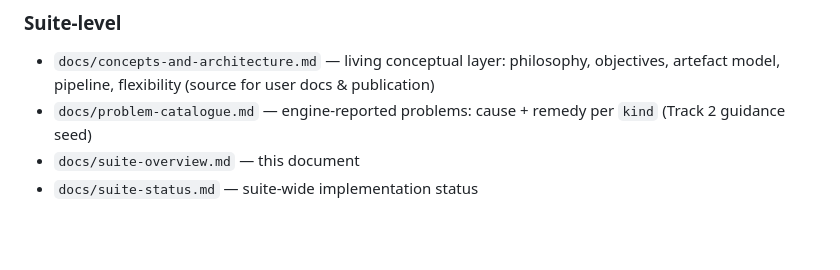
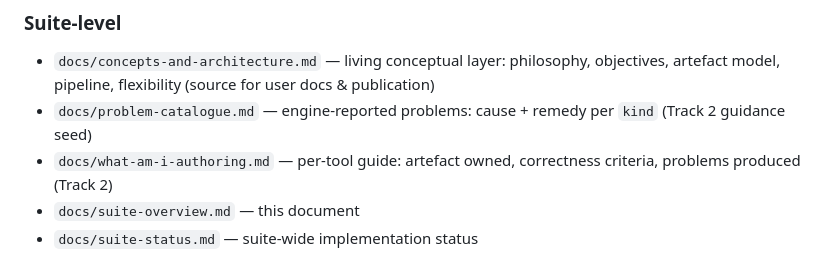
Before and after one commit to heinz-preisig/ProMo14, a Markdown page: docs/suite-overview.md, the part around the change. GitHub-like rendering; blank space fills up the shorter version.

Commit message:
docs: per-tool 'what am I authoring' guide (Track 2) — artefact owned, correctness, problems

```diff
--- a/docs/suite-overview.md
+++ b/docs/suite-overview.md
@@ -324,6 +324,7 @@ is the primary consumer.  See `docs/ontology-design-discussion-2026-09-11.md`
 ### Suite-level
 - `docs/concepts-and-architecture.md` — living conceptual layer: philosophy, objectives, artefact model, pipeline, flexibility (source for user docs & publication)
 - `docs/problem-catalogue.md` — engine-reported problems: cause + remedy per `kind` (Track 2 guidance seed)
+- `docs/what-am-i-authoring.md` — per-tool guide: artefact owned, correctness criteria, problems produced (Track 2)
 - `docs/suite-overview.md` — this document
 - `docs/suite-status.md` — suite-wide implementation status
 
```
Also changed, not shown: docs/concepts-and-architecture.md (+3 -3 lines), docs/what-am-i-authoring.md (added, +132 -0 lines).
